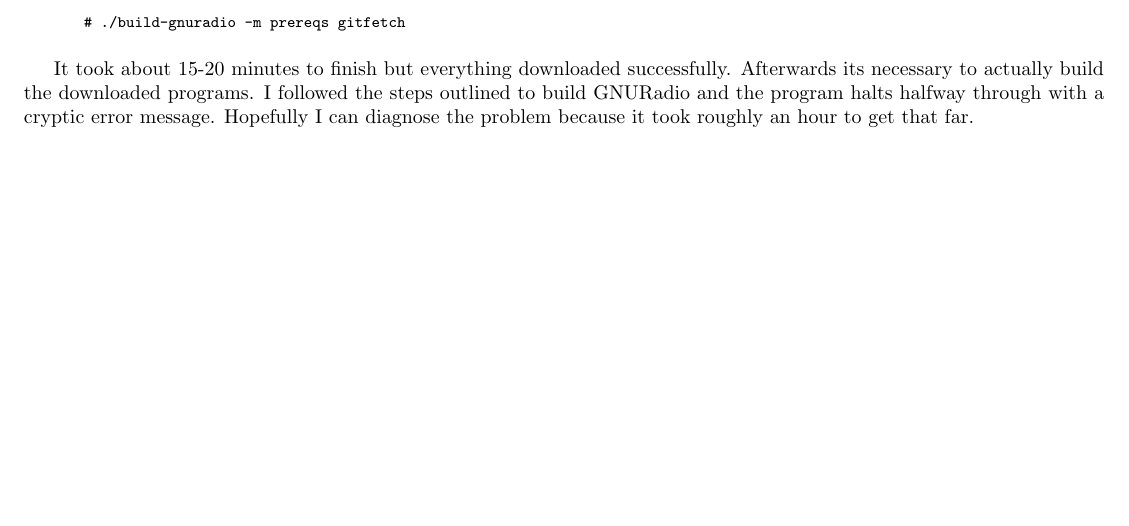
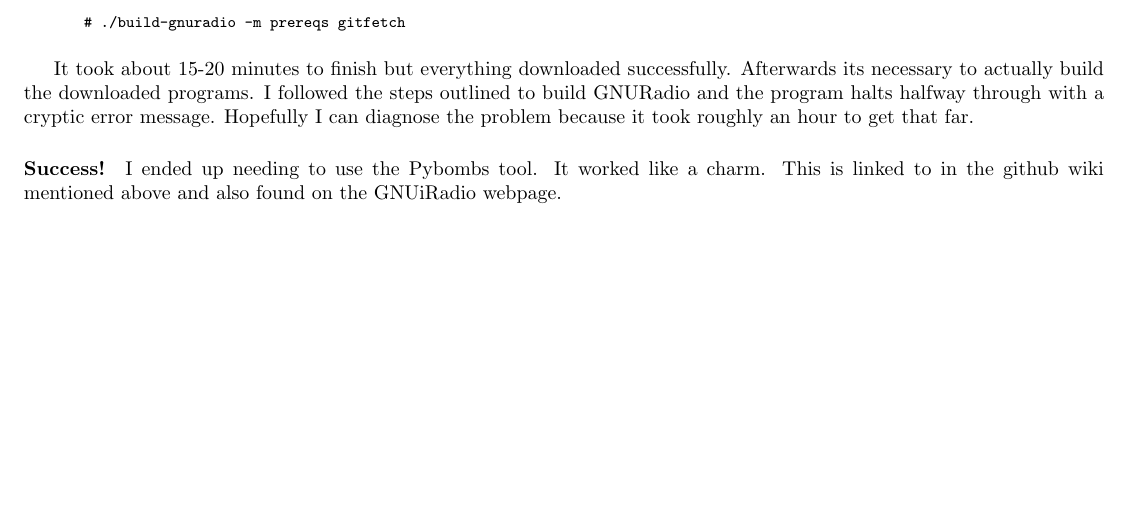
Before and after one commit to Zheng0825/SDR, a LaTeX document (Notes/notes.tex): part of page 7 of 7, cut so that both start at the same text. Compiled offline with pdfLaTeX.

Commit message:
Success on installing BladeRF and GNURadio

```diff
--- a/Notes/notes.tex
+++ b/Notes/notes.tex
@@ -219,4 +219,6 @@
 	the downloaded programs. I followed the steps outlined to build GNURadio and the program halts halfway through with a
 	cryptic error message. Hopefully I can diagnose the problem because it took roughly an hour to get that far.
 
+	\paragraph{Success!} I ended up needing to use the Pybombs tool. It worked like a charm. This is linked to in the github
+	wiki mentioned above and also found on the GNUiRadio webpage.
 \end{document}
```
Also changed, not shown: Notes/notes.pdf, 1 other file.
